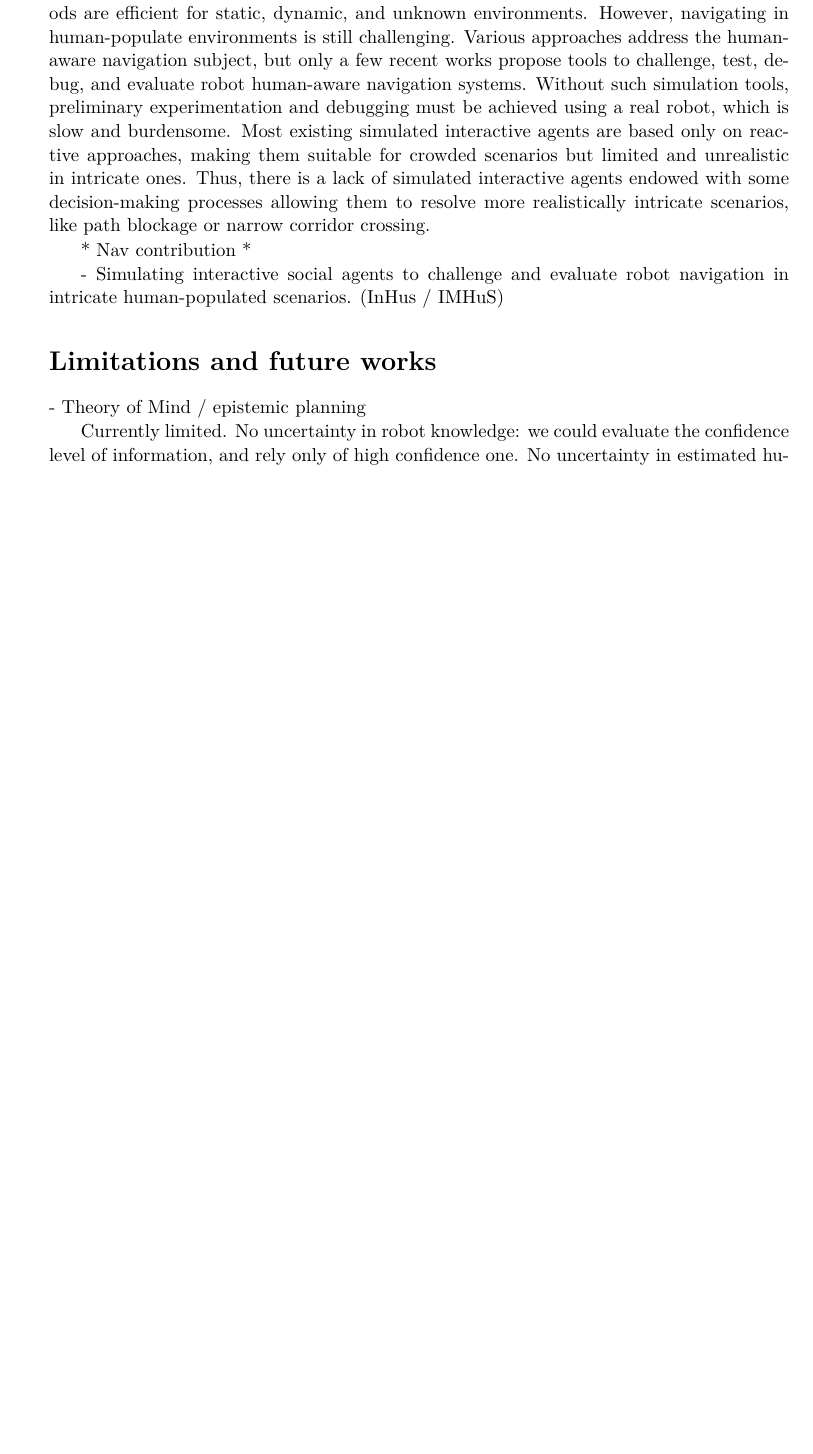
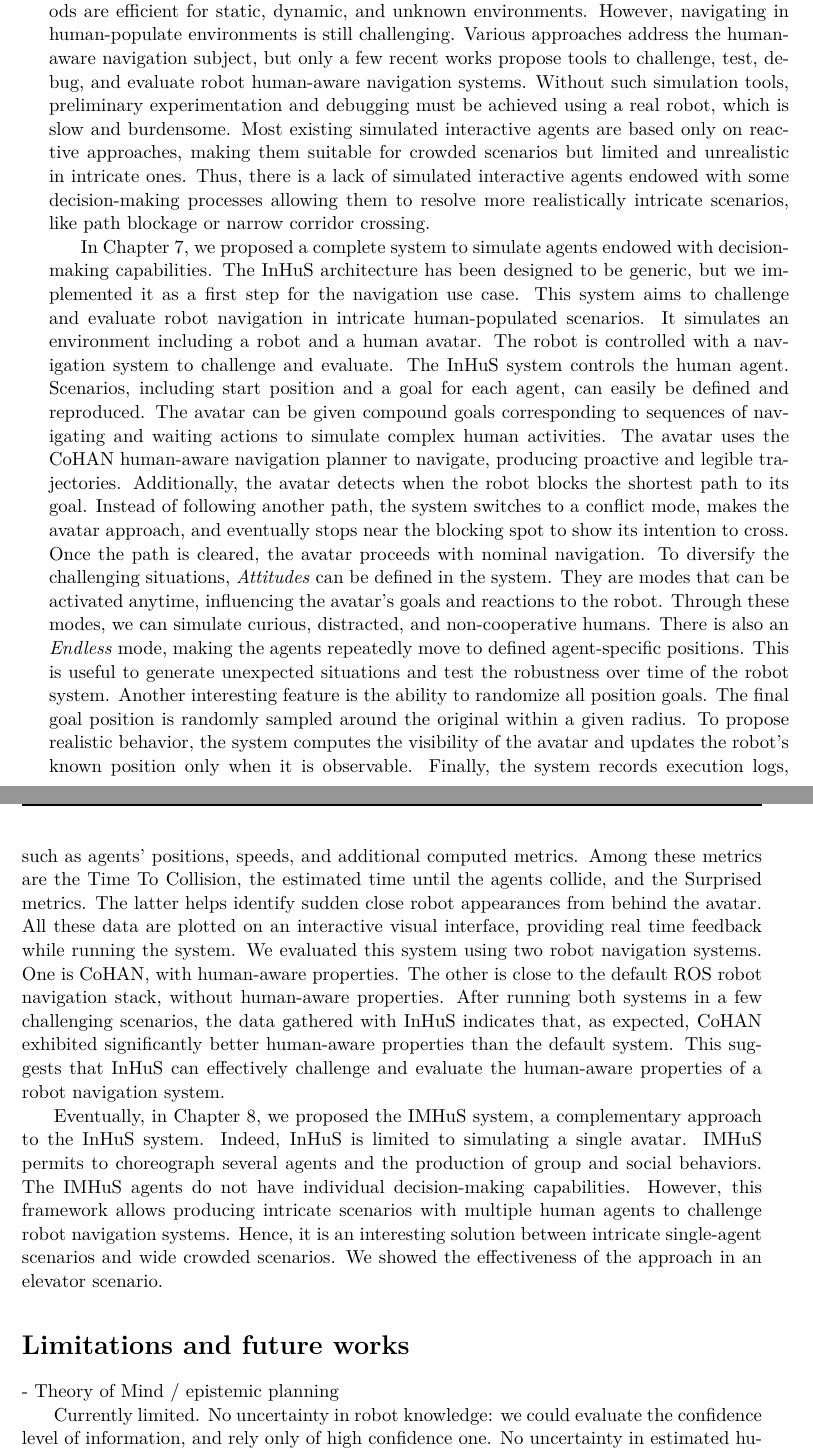
Before and after one commit to AnthonyFavier/Manuscrit, a LaTeX thesis (These.tex, which reads Chapters/General_Conclusion.tex): part of page 163 of 182 before the commit and two parts of pages 163 and 164 of 182 after it, the two joined at a grey line, cut so that both start at the same text, the shorter picture padded with empty space. Compiled offline with pdfLaTeX.

Commit message:
Conclu study + nav

```diff
--- a/Chapters/General_Conclusion.tex
+++ b/Chapters/General_Conclusion.tex
@@ -50,9 +50,22 @@ On the other hand, navigation is a fundamental skill for a robot. State-of-the-a
 Most existing simulated interactive agents are based only on reactive approaches, making them suitable for crowded scenarios but limited and unrealistic in intricate ones.
 Thus, there is a lack of simulated interactive agents endowed with some decision-making processes allowing them to resolve more realistically intricate scenarios, like path blockage or narrow corridor crossing.
 
-* Nav contribution *
+% * Nav contribution *
 
-- Simulating interactive social agents to challenge and evaluate robot navigation in intricate human-populated scenarios. (InHus / IMHuS)
+% - Simulating interactive social agents to challenge and evaluate robot navigation in intricate human-populated scenarios. (InHus / IMHuS)
+
+In Chapter~\ref{chap:7}, we proposed a complete system to simulate agents endowed with decision-making capabilities. The InHuS architecture has been designed to be generic, but we implemented it as a first step for the navigation use case.
+This system aims to challenge and evaluate robot navigation in intricate human-populated scenarios. It simulates an environment including a robot and a human avatar. The robot is controlled with a navigation system to challenge and evaluate. The InHuS system controls the human agent. Scenarios, including start position and a goal for each agent, can easily be defined and reproduced. The avatar can be given compound goals corresponding to sequences of navigating and waiting actions to simulate complex human activities.
+The avatar uses the CoHAN human-aware navigation planner to navigate, producing proactive and legible trajectories.
+Additionally, the avatar detects when the robot blocks the shortest path to its goal. Instead of following another path, the system switches to a conflict mode, makes the avatar approach, and eventually stops near the blocking spot to show its intention to cross. Once the path is cleared, the avatar proceeds with nominal navigation.
+To diversify the challenging situations, \textit{Attitudes} can be defined in the system. They are modes that can be activated anytime, influencing the avatar's goals and reactions to the robot. Through these modes, we can simulate curious, distracted, and non-cooperative humans. There is also an \textit{Endless} mode, making the agents repeatedly move to defined agent-specific positions. This is useful to generate unexpected situations and test the robustness over time of the robot system. Another interesting feature is the ability to randomize all position goals. The final goal position is randomly sampled around the original within a given radius.
+To propose realistic behavior, the system computes the visibility of the avatar and updates the robot's known position only when it is observable.
+Finally, the system records execution logs, such as agents' positions, speeds, and additional computed metrics. Among these metrics are the Time To Collision, the estimated time until the agents collide, and the Surprised metrics. The latter helps identify sudden close robot appearances from behind the avatar. All these data are plotted on an interactive visual interface, providing real time feedback while running the system.
+We evaluated this system using two robot navigation systems. One is CoHAN, with human-aware properties. The other is close to the default ROS robot navigation stack, without human-aware properties.
+After running both systems in a few challenging scenarios, the data gathered with InHuS indicates that, as expected, CoHAN exhibited significantly better human-aware properties than the default system. This suggests that InHuS can effectively challenge and evaluate the human-aware properties of a robot navigation system.
+
+Eventually, in Chapter~\ref{chap:8}, we proposed the IMHuS system, a complementary approach to the InHuS system. Indeed, InHuS is limited to simulating a single avatar. IMHuS permits to choreograph several agents and the production of group and social behaviors. The IMHuS agents do not have individual decision-making capabilities. However, this framework allows producing intricate scenarios with multiple human agents to challenge robot navigation systems. Hence, it is an interesting solution between intricate single-agent scenarios and wide crowded scenarios. We showed the effectiveness of the approach in an elevator scenario.
+
 
 \mysection{Limitations and future works}
 
```
Also changed, not shown: Chapters/General_Conclusion.tex (4 more changed lines).
